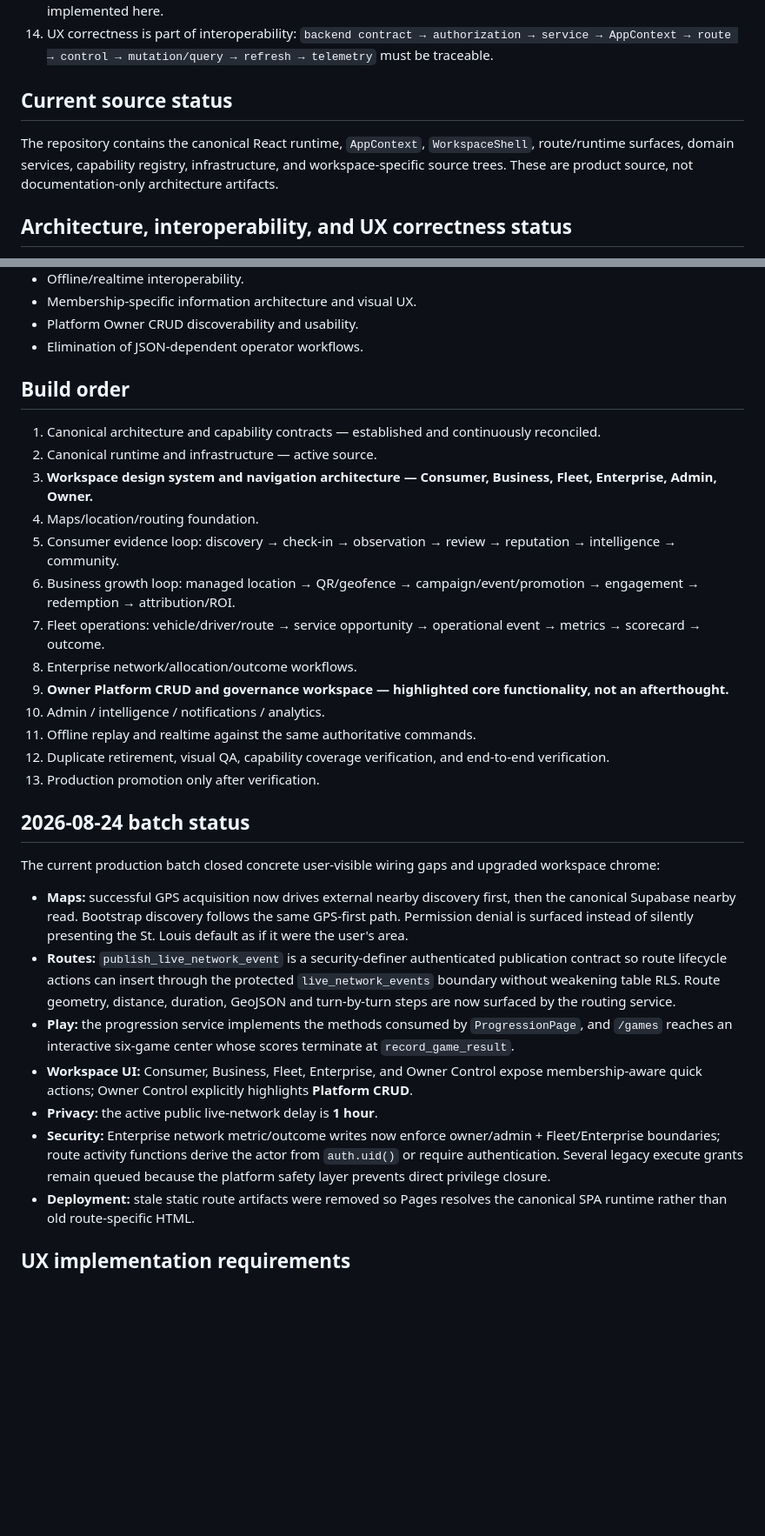
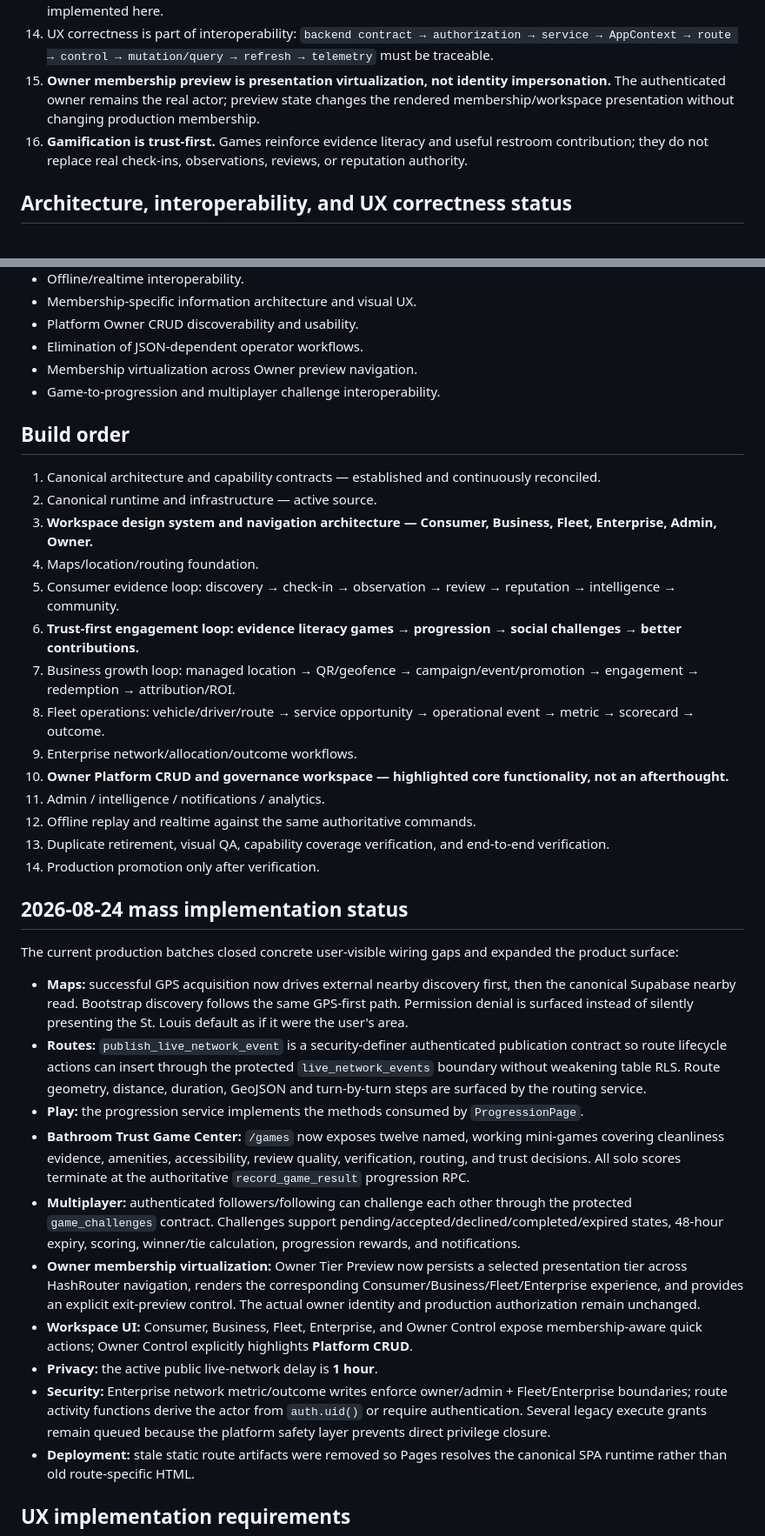
Before and after one commit to matthagersenior/Kleenest_Architecture, a Markdown page: README.md, 2 parts joined by grey strips. Shown at 87% size. Drawn GitHub-style; blank space fills up the shorter version.

Commit message:
document membership virtualization and bathroom trust game center

```diff
--- a/README.md
+++ b/README.md
@@ -44,10 +44,8 @@ The current Owner UI is considered a material UX defect. It must be reorganized
 12. The source repository is built forward in place; architecture and implementation are not separated into different repositories.
 13. Reference behavior may be imported from Kleenest_App, but canonical ownership moves to this repository once implemented here.
 14. UX correctness is part of interoperability: `backend contract → authorization → service → AppContext → route → control → mutation/query → refresh → telemetry` must be traceable.
-
-## Current source status
-
-The repository contains the canonical React runtime, `AppContext`, `WorkspaceShell`, route/runtime surfaces, domain services, capability registry, infrastructure, and workspace-specific source trees. These are product source, not documentation-only architecture artifacts.
+15. **Owner membership preview is presentation virtualization, not identity impersonation.** The authenticated owner remains the real actor; preview state changes the rendered membership/workspace presentation without changing production membership.
+16. **Gamification is trust-first.** Games reinforce evidence literacy and useful restroom contribution; they do not replace real check-ins, observations, reviews, or reputation authority.
 
 ## Architecture, interoperability, and UX correctness status
 
@@ -64,6 +62,8 @@ The current audit standard explicitly includes:
 - Membership-specific information architecture and visual UX.
 - Platform Owner CRUD discoverability and usability.
 - Elimination of JSON-dependent operator workflows.
+- Membership virtualization across Owner preview navigation.
+- Game-to-progression and multiplayer challenge interoperability.
 
 ## Build order
 
@@ -72,25 +72,29 @@ The current audit standard explicitly includes:
 3. **Workspace design system and navigation architecture — Consumer, Business, Fleet, Enterprise, Admin, Owner.**
 4. Maps/location/routing foundation.
 5. Consumer evidence loop: discovery → check-in → observation → review → reputation → intelligence → community.
-6. Business growth loop: managed location → QR/geofence → campaign/event/promotion → engagement → redemption → attribution/ROI.
-7. Fleet operations: vehicle/driver/route → service opportunity → operational event → metrics → scorecard → outcome.
-8. Enterprise network/allocation/outcome workflows.
-9. **Owner Platform CRUD and governance workspace — highlighted core functionality, not an afterthought.**
-10. Admin / intelligence / notifications / analytics.
-11. Offline replay and realtime against the same authoritative commands.
-12. Duplicate retirement, visual QA, capability coverage verification, and end-to-end verification.
-13. Production promotion only after verification.
+6. **Trust-first engagement loop: evidence literacy games → progression → social challenges → better contributions.**
+7. Business growth loop: managed location → QR/geofence → campaign/event/promotion → engagement → redemption → attribution/ROI.
+8. Fleet operations: vehicle/driver/route → service opportunity → operational event → metric → scorecard → outcome.
+9. Enterprise network/allocation/outcome workflows.
+10. **Owner Platform CRUD and governance workspace — highlighted core functionality, not an afterthought.**
+11. Admin / intelligence / notifications / analytics.
+12. Offline replay and realtime against the same authoritative commands.
+13. Duplicate retirement, visual QA, capability coverage verification, and end-to-end verification.
+14. Production promotion only after verification.
 
-## 2026-08-24 batch status
+## 2026-08-24 mass implementation status
 
-The current production batch closed concrete user-visible wiring gaps and upgraded workspace chrome:
+The current production batches closed concrete user-visible wiring gaps and expanded the product surface:
 
 - **Maps:** successful GPS acquisition now drives external nearby discovery first, then the canonical Supabase nearby read. Bootstrap discovery follows the same GPS-first path. Permission denial is surfaced instead of silently presenting the St. Louis default as if it were the user's area.
-- **Routes:** `publish_live_network_event` is a security-definer authenticated publication contract so route lifecycle actions can insert through the protected `live_network_events` boundary without weakening table RLS. Route geometry, distance, duration, GeoJSON and turn-by-turn steps are now surfaced by the routing service.
-- **Play:** the progression service implements the methods consumed by `ProgressionPage`, and `/games` reaches an interactive six-game center whose scores terminate at `record_game_result`.
+- **Routes:** `publish_live_network_event` is a security-definer authenticated publication contract so route lifecycle actions can insert through the protected `live_network_events` boundary without weakening table RLS. Route geometry, distance, duration, GeoJSON and turn-by-turn steps are surfaced by the routing service.
+- **Play:** the progression service implements the methods consumed by `ProgressionPage`.
+- **Bathroom Trust Game Center:** `/games` now exposes twelve named, working mini-games covering cleanliness evidence, amenities, accessibility, review quality, verification, routing, and trust decisions. All solo scores terminate at the authoritative `record_game_result` progression RPC.
+- **Multiplayer:** authenticated followers/following can challenge each other through the protected `game_challenges` contract. Challenges support pending/accepted/declined/completed/expired states, 48-hour expiry, scoring, winner/tie calculation, progression rewards, and notifications.
+- **Owner membership virtualization:** Owner Tier Preview now persists a selected presentation tier across HashRouter navigation, renders the corresponding Consumer/Business/Fleet/Enterprise experience, and provides an explicit exit-preview control. The actual owner identity and production authorization remain unchanged.
 - **Workspace UI:** Consumer, Business, Fleet, Enterprise, and Owner Control expose membership-aware quick actions; Owner Control explicitly highlights **Platform CRUD**.
 - **Privacy:** the active public live-network delay is **1 hour**.
-- **Security:** Enterprise network metric/outcome writes now enforce owner/admin + Fleet/Enterprise boundaries; route activity functions derive the actor from `auth.uid()` or require authentication. Several legacy execute grants remain queued because the platform safety layer prevents direct privilege closure.
+- **Security:** Enterprise network metric/outcome writes enforce owner/admin + Fleet/Enterprise boundaries; route activity functions derive the actor from `auth.uid()` or require authentication. Several legacy execute grants remain queued because the platform safety layer prevents direct privilege closure.
 - **Deployment:** stale static route artifacts were removed so Pages resolves the canonical SPA runtime rather than old route-specific HTML.
 
 ## UX implementation requirements
```
Also changed, not shown: other parts of README.md (+1 -1 lines).
